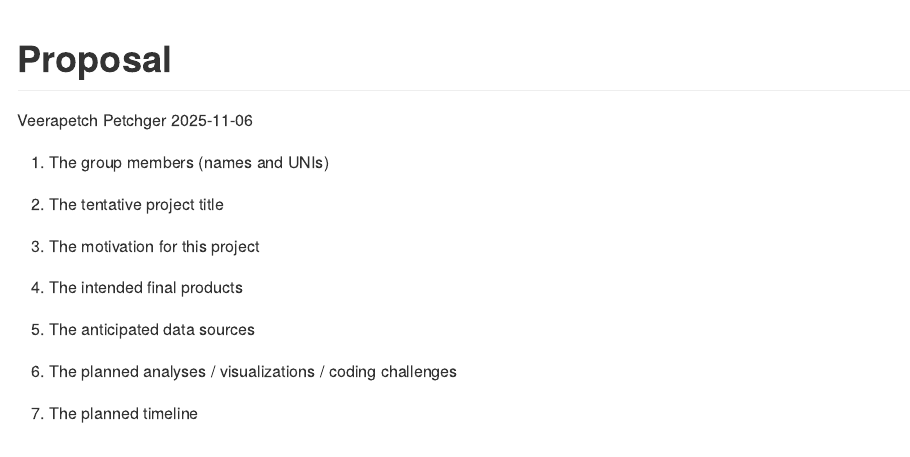
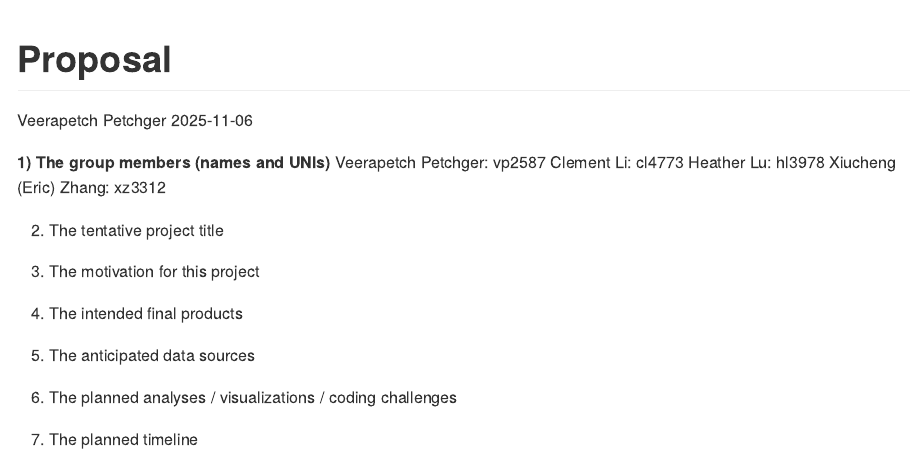
Before and after one commit to vp2587/p8105_final, an R Markdown document (p8105_final_proposal.Rmd): the page in a window 1100 px wide, from its top. The pictures show the output file p8105_final_proposal.md that the author committed with the source, drawn offline in the style of GitHub.

Commit message:
adding group member names and UIDs

```diff
--- a/p8105_final_proposal.Rmd
+++ b/p8105_final_proposal.Rmd
@@ -5,11 +5,17 @@ date: "2025-11-06"
 output: github_document
 ---
 
-1) The group members (names and UNIs)
+**1) The group members (names and UNIs)**
+Veerapetch Petchger: vp2587
+Clement Li: cl4773
+Heather Lu: hl3978
+Xiucheng (Eric) Zhang: xz3312
 
 2) The tentative project title
 
+
 3) The motivation for this project
+
 
 4) The intended final products
 
```
Also changed, not shown: p8105_final_proposal.md.
